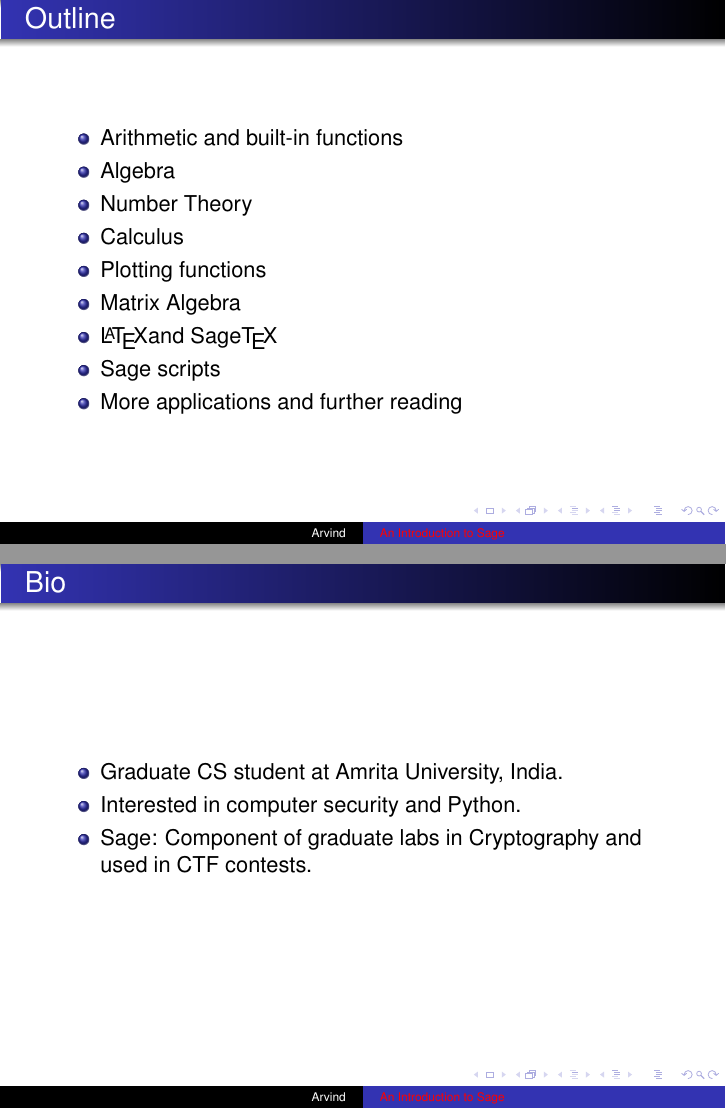
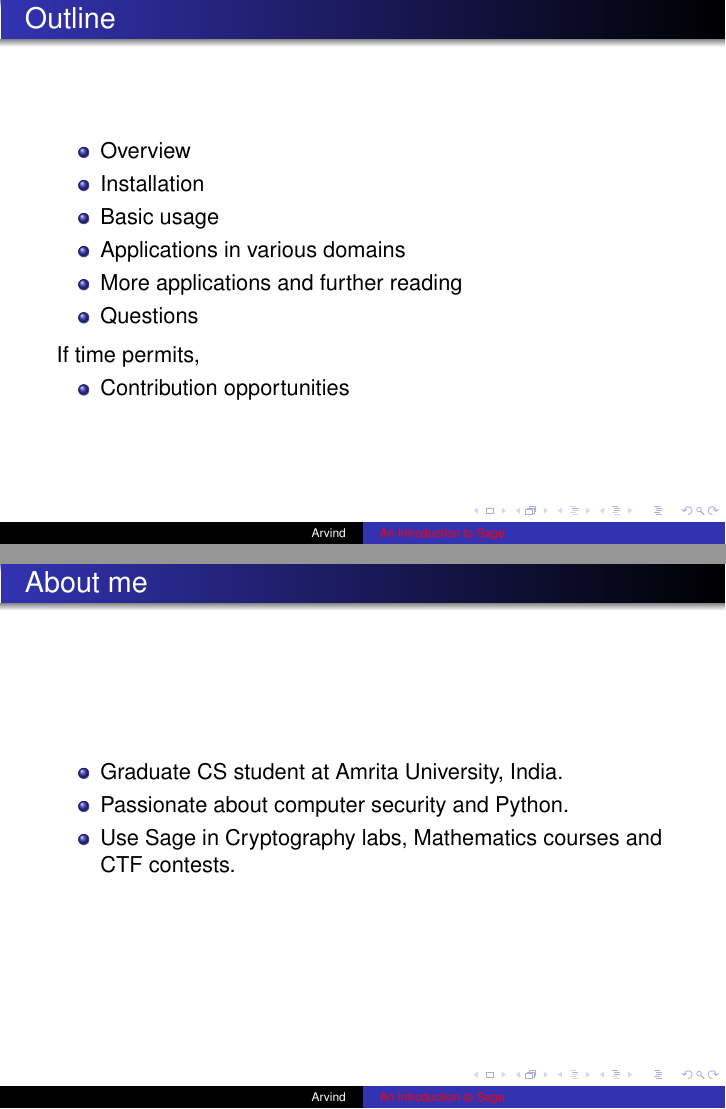
Before and after one commit to dnivra/introduction-to-sage-fosdem-2014, LaTeX slides (src/sage.tex): pages 2 and 3 of 18, joined at a grey line. The pictures show the PDF file src/sage.pdf that the author committed with the source.

Commit message:
Incorporated Sowmya's suggestions for outline, bio and overview slide

```diff
--- a/src/sage.tex
+++ b/src/sage.tex
@@ -47,32 +47,33 @@
 
 \begin{frame}{Outline}
   \begin{itemize}
-   \item Arithmetic and built-in functions
-   \item Algebra
-   \item Number Theory
-   \item Calculus
-   \item Plotting functions
-   \item Matrix Algebra
-   \item \LaTeX and Sage\TeX
-   \item Sage scripts
+   \item Overview
+   \item Installation
+   \item Basic usage
+   \item Applications in various domains
    \item More applications and further reading
+   \item Questions
+  \end{itemize}
+  If time permits,
+  \begin{itemize}
+   \item Contribution opportunities
   \end{itemize}
 \end{frame}
 
-\begin{frame}{Bio}
+\begin{frame}{About me}
   \begin{itemize}
     \item Graduate CS student at Amrita University, India.
-    \item Interested in computer security and Python.
-    \item Sage: Component of graduate labs in Cryptography and used in CTF contests.
+    \item Passionate about computer security and Python.
+    \item Use Sage in Cryptography labs, Mathematics courses and CTF contests.
   \end{itemize}
 \end{frame}
 
-\begin{frame}{Introduction to Sage}
+\begin{frame}{Sage: Overview}
   \begin{itemize}
    \item GPL licensed mathematics software.
    \item Unified interface to about 90 popular Python libraries.
    \item Two modes: command(like Python shell) and notebook(web interface).
-   \item IPython shell and Python programming language.
+   \item Power of IPython shell and Python programming language.
    \item ``sagerc`` file: \$HOME/.sage/init.sage or \$SAGE\_STARTUP\_FILE.
   \end{itemize}
 \end{frame}
```
Also changed, not shown: src/sage.pdf.
